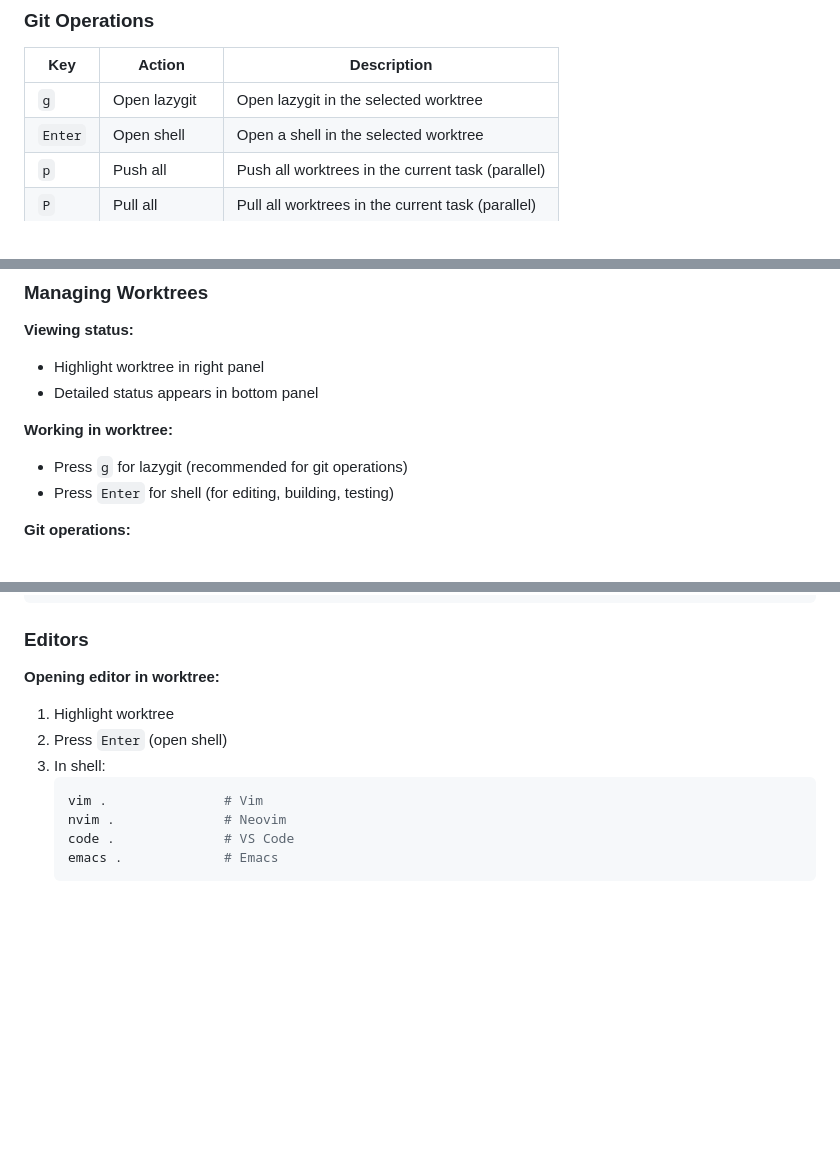
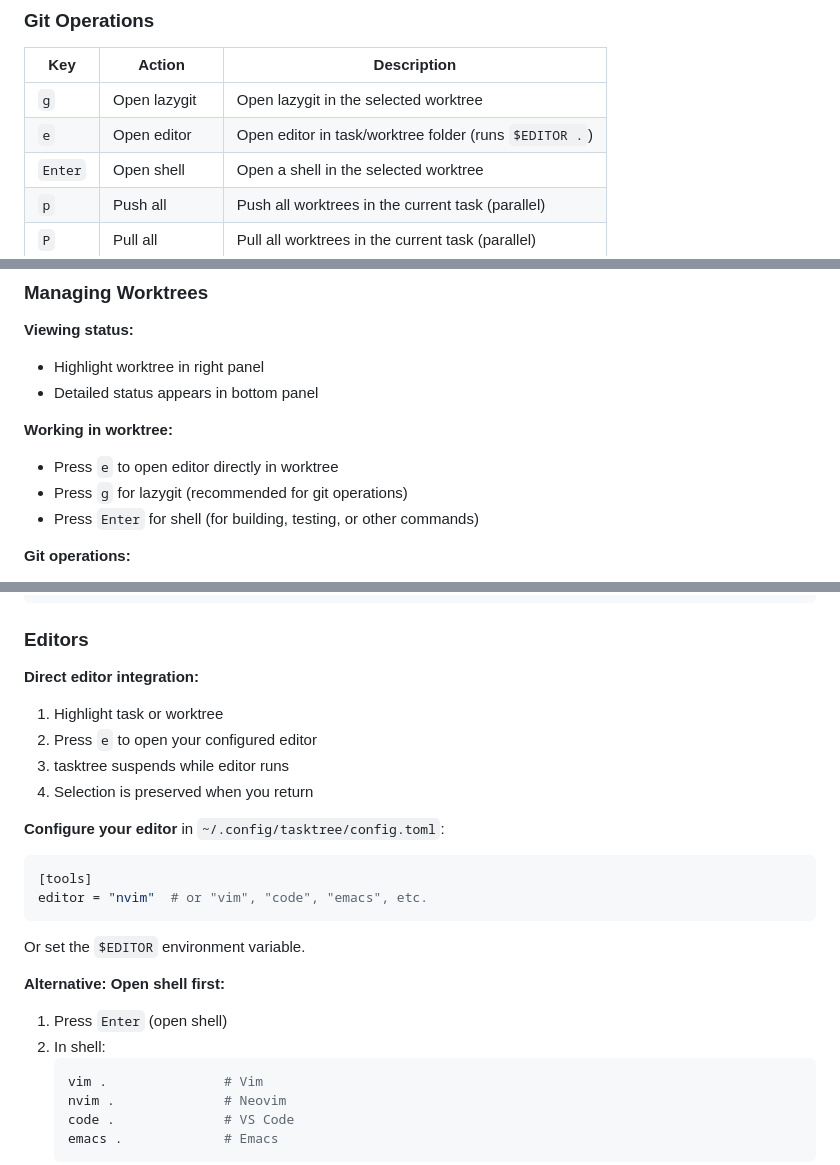
Before and after one commit to ruslanfialkovskii/tasktree-manager, a Markdown page: docs/user-guide.md, 3 parts joined by grey strips. Drawn GitHub-style; blank space fills up the shorter version.

````diff
--- a/docs/user-guide.md
+++ b/docs/user-guide.md
@@ -297,6 +297,7 @@ All keybindings can be customized in [`config.toml`](configuration.md).
 | Key     | Action             | Description                                          |
 |---------|--------------------|------------------------------------------------------|
 | `g`     | Open lazygit       | Open lazygit in the selected worktree                |
+| `e`     | Open editor        | Open editor in task/worktree folder (runs `$EDITOR .`) |
 | `Enter` | Open shell         | Open a shell in the selected worktree                |
 | `p`     | Push all           | Push all worktrees in the current task (parallel)    |
 | `P`     | Pull all           | Pull all worktrees in the current task (parallel)    |
@@ -541,8 +542,9 @@ d (delete task)
 - Detailed status appears in bottom panel
 
 **Working in worktree:**
+- Press `e` to open editor directly in worktree
 - Press `g` for lazygit (recommended for git operations)
-- Press `Enter` for shell (for editing, building, testing)
+- Press `Enter` for shell (for building, testing, or other commands)
 
 **Git operations:**
 - **Staging/committing**: Use lazygit (`g`)
@@ -623,10 +625,23 @@ apt install lazygit
 
 ### Editors
 
-**Opening editor in worktree:**
-1. Highlight worktree
-2. Press `Enter` (open shell)
-3. In shell:
+**Direct editor integration:**
+1. Highlight task or worktree
+2. Press `e` to open your configured editor
+3. tasktree suspends while editor runs
+4. Selection is preserved when you return
+
+**Configure your editor** in `~/.config/tasktree/config.toml`:
+```toml
+[tools]
+editor = "nvim"  # or "vim", "code", "emacs", etc.
+```
+
+Or set the `$EDITOR` environment variable.
+
+**Alternative: Open shell first:**
+1. Press `Enter` (open shell)
+2. In shell:
    ```bash
    vim .               # Vim
    nvim .              # Neovim
````
Also changed, not shown: README.md (+7 -7 lines), docs/configuration.md (+4 -2 lines).
